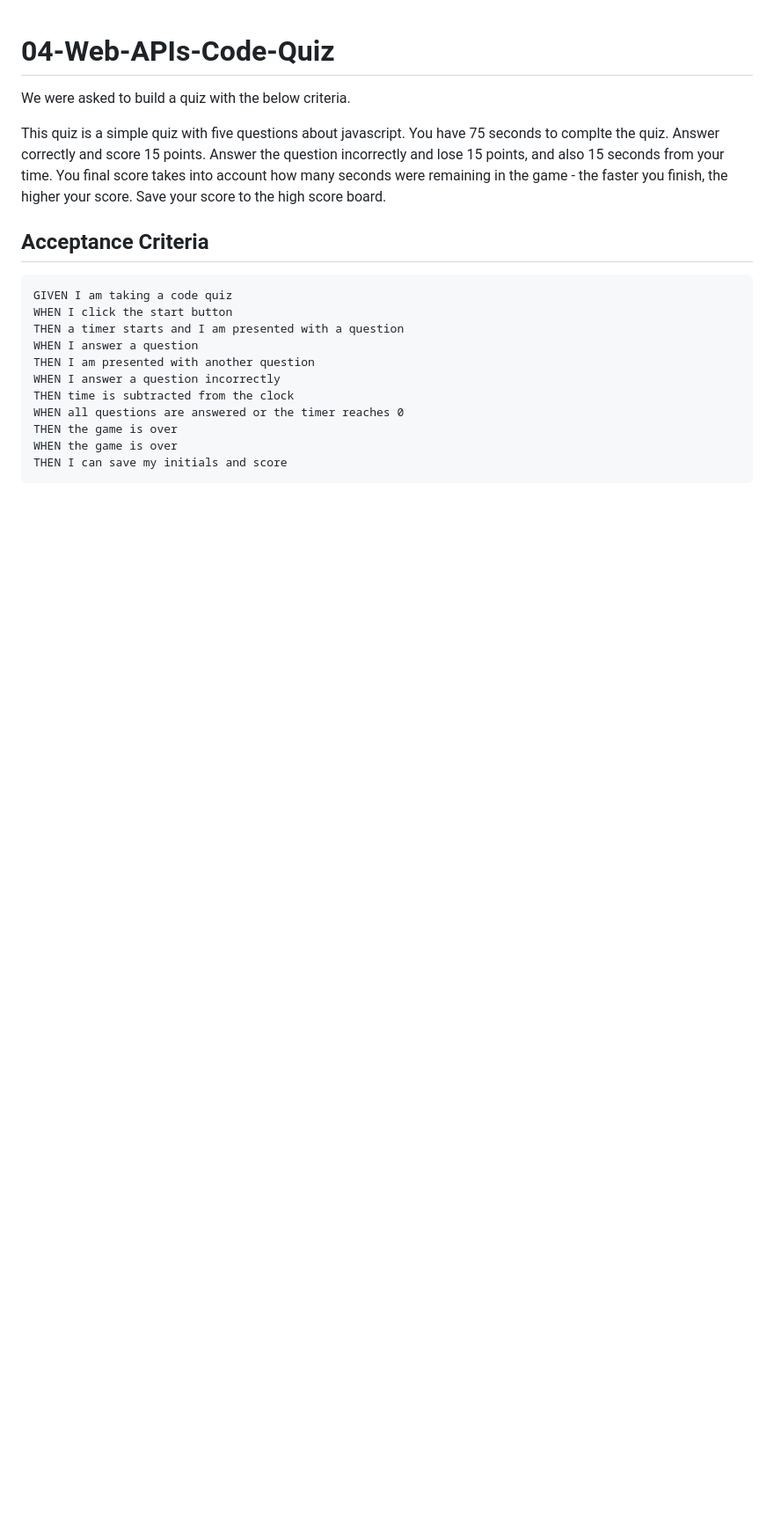
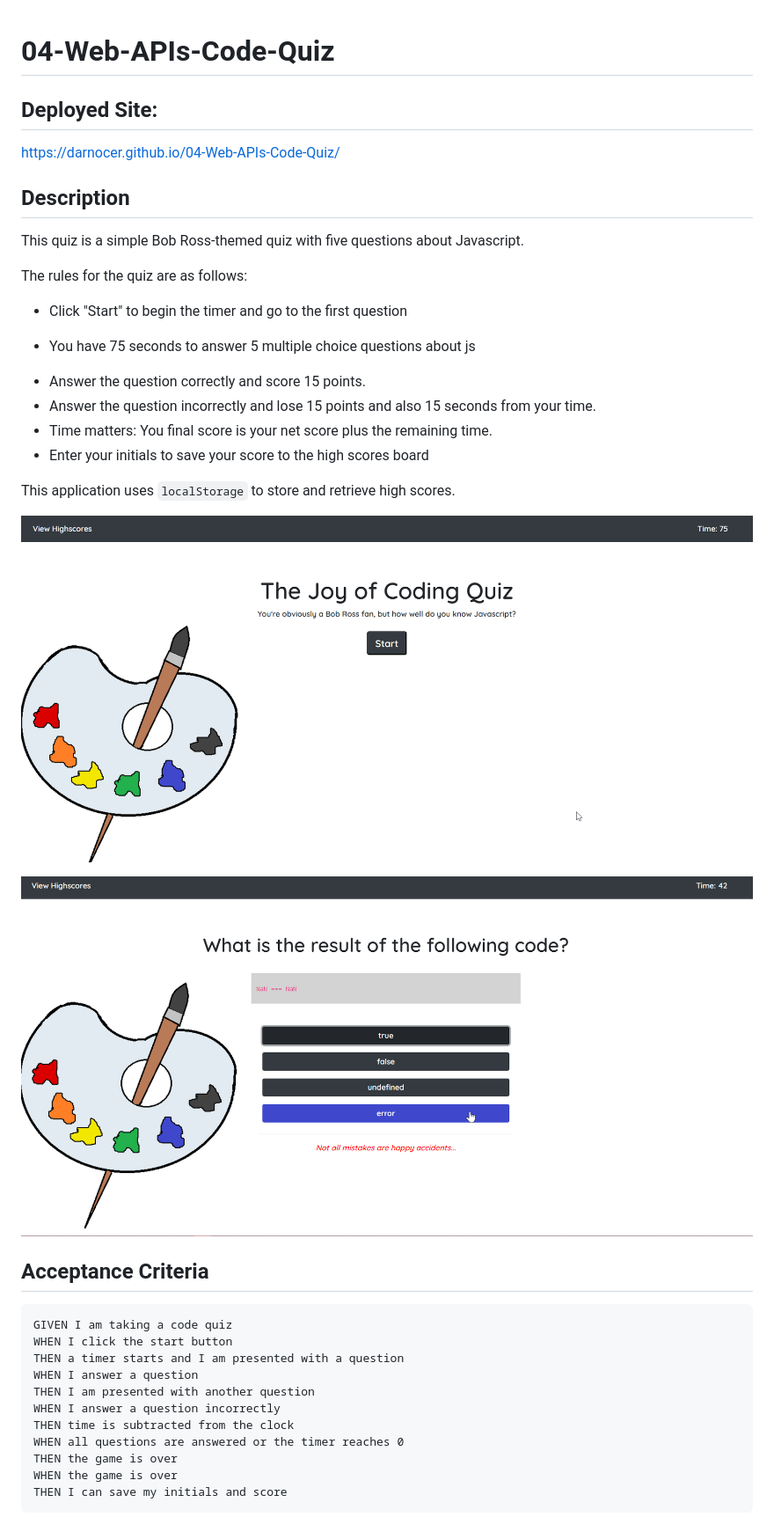
Before and after one commit to darnocer/04-Web-APIs-Code-Quiz, a Markdown page: README.md, the part around the change. Shown: that part at 88% size. Drawn GitHub-style; pictures changed too: Assets/images/codequiz.png (added), Assets/images/codequiz2.png (added); blank space fills up the shorter version.

```diff
--- a/README.md
+++ b/README.md
@@ -1,8 +1,29 @@
 # 04-Web-APIs-Code-Quiz
 
-We were asked to build a quiz with the below criteria.
+## Deployed Site:
 
-This quiz is a simple quiz with five questions about javascript. You have 75 seconds to complte the quiz. Answer correctly and score 15 points. Answer the question incorrectly and lose 15 points, and also 15 seconds from your time. You final score takes into account how many seconds were remaining in the game - the faster you finish, the higher your score. Save your score to the high score board.
+https://darnocer.github.io/04-Web-APIs-Code-Quiz/
+
+## Description
+
+This quiz is a simple Bob Ross-themed quiz with five questions about Javascript.
+
+The rules for the quiz are as follows:
+
+- Click "Start" to begin the timer and go to the first question
+
+* You have 75 seconds to answer 5 multiple choice questions about js
+
+- Answer the question correctly and score 15 points.
+- Answer the question incorrectly and lose 15 points and also 15 seconds from your time.
+- Time matters: You final score is your net score plus the remaining time.
+- Enter your initials to save your score to the high scores board
+
+This application uses `localStorage` to store and retrieve high scores.
+
+![codequiz](./Assets/images/codequiz.png)
+
+![codequiz](./Assets/images/codequiz2.png)
 
 ## Acceptance Criteria
 
```
Also changed, not shown: Assets/images/codequiz3.png (added).
